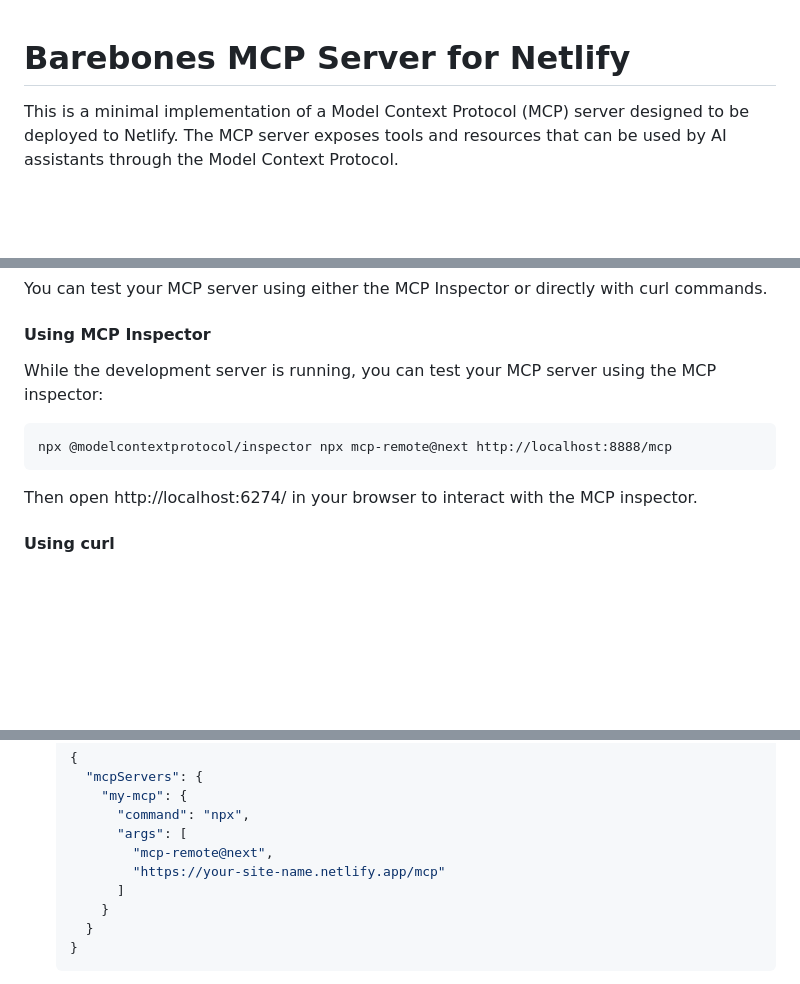
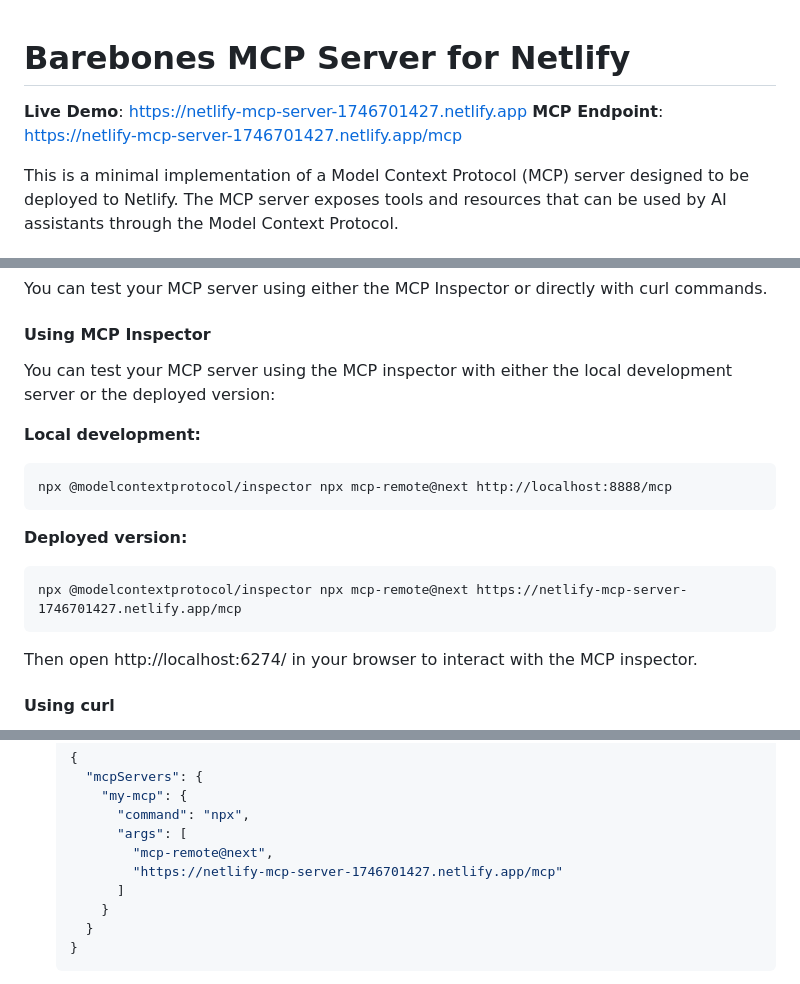
Before and after one commit to memextech/mcp_netlify_template, a Markdown page: README.md, 3 parts joined by grey strips. Rendered like a GitHub page; blank space fills up the shorter version.

Commit message:
Update README with deployed site details
🤖 Generated with [Memex](https://memex.tech)
Co-Authored-By: Memex <noreply@memex.tech>

````diff
--- a/README.md
+++ b/README.md
@@ -1,4 +1,7 @@
 # Barebones MCP Server for Netlify
+
+**Live Demo**: [https://netlify-mcp-server-1746701427.netlify.app](https://netlify-mcp-server-1746701427.netlify.app)
+**MCP Endpoint**: [https://netlify-mcp-server-1746701427.netlify.app/mcp](https://netlify-mcp-server-1746701427.netlify.app/mcp)
 
 This is a minimal implementation of a Model Context Protocol (MCP) server designed to be deployed to Netlify. The MCP server exposes tools and resources that can be used by AI assistants through the Model Context Protocol.
 
@@ -31,10 +34,16 @@ You can test your MCP server using either the MCP Inspector or directly with cur
 
 #### Using MCP Inspector
 
-While the development server is running, you can test your MCP server using the MCP inspector:
+You can test your MCP server using the MCP inspector with either the local development server or the deployed version:
 
+**Local development:**
 ```
 npx @modelcontextprotocol/inspector npx mcp-remote@next http://localhost:8888/mcp
+```
+
+**Deployed version:**
+```
+npx @modelcontextprotocol/inspector npx mcp-remote@next https://netlify-mcp-server-1746701427.netlify.app/mcp
 ```
 
 Then open http://localhost:6274/ in your browser to interact with the MCP inspector.
@@ -104,7 +113,7 @@ To use this MCP server with Claude Desktop:
          "command": "npx",
          "args": [
            "mcp-remote@next",
-           "https://your-site-name.netlify.app/mcp"
+           "https://netlify-mcp-server-1746701427.netlify.app/mcp"
          ]
        }
      }
````
